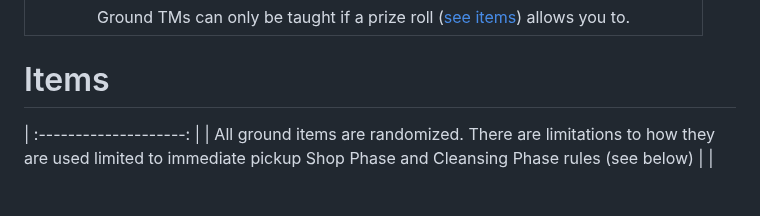
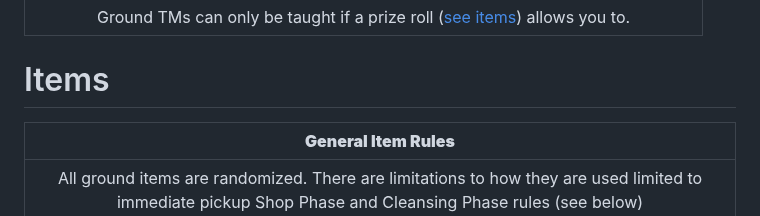
Before and after one commit to TakeJoshyy/Roguemon, a Markdown page: README.md, the part around the change. Drawn GitHub-style; blank space fills up the shorter version.

```diff
--- a/README.md
+++ b/README.md
@@ -126,6 +126,7 @@ All Rival Fights must be completed at end of previous segment, or before next se
 | Ground TMs can only be taught if a prize roll ([see items](#Items)) allows you to. |
 
 # Items
+| **General Item Rules** |
 | :--------------------: |
 | All ground items are randomized. There are limitations to how they are used limited to immediate pickup Shop Phase and Cleansing Phase rules (see below) |
 | All irregular items are banned. I.e. rock smash, step items (FRLG, including Underground Tunnels). Legal items are limited to visible, hidden, and NPC gift. You can use the item your pokemon was holding when you caught it (although not items held by pokemon you didn’t choose), along with items obtained from the Pickup ability. |
```
